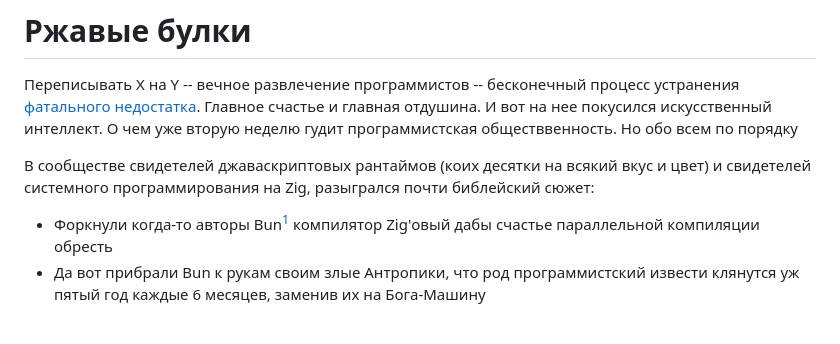
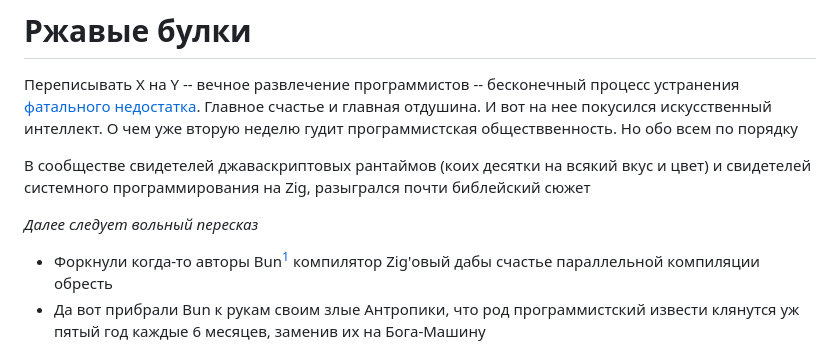
Before and after one commit to Nekrolm/nekrolm.github.io, a Markdown page: posts/rusty-bun.md, the part around the change. Drawn GitHub-style; blank space fills up the shorter version.

Commit message:
add note

```diff
--- a/posts/rusty-bun.md
+++ b/posts/rusty-bun.md
@@ -2,7 +2,9 @@
 
 Переписывать X на Y -- вечное развлечение программистов -- бесконечный процесс устранения [фатального недостатка](https://neolurk.org/wiki/%D0%A4%D0%B0%D1%82%D0%B0%D0%BB%D1%8C%D0%BD%D1%8B%D0%B9_%D0%BD%D0%B5%D0%B4%D0%BE%D1%81%D1%82%D0%B0%D1%82%D0%BE%D0%BA). Главное счастье и главная отдушина. И вот на нее покусился искусственный интеллект. О чем уже вторую неделю гудит программистская обществвенность. Но обо всем по порядку
 
-В сообществе свидетелей джаваскриптовых рантаймов (коих десятки на всякий вкус и цвет) и свидетелей системного программирования на Zig, разыгрался почти библейский сюжет:
+В сообществе свидетелей джаваскриптовых рантаймов (коих десятки на всякий вкус и цвет) и свидетелей системного программирования на Zig, разыгрался почти библейский сюжет
+
+*Далее следует вольный пересказ*
 
 - Форкнули когда-то авторы Bun[^1] компилятор Zig'овый дабы счастье параллельной компиляции обресть
 - Да вот прибрали Bun к рукам своим злые Антропики, что род программистский извести клянутся уж пятый год каждые 6 месяцев, заменив их на Бога-Машину
```
